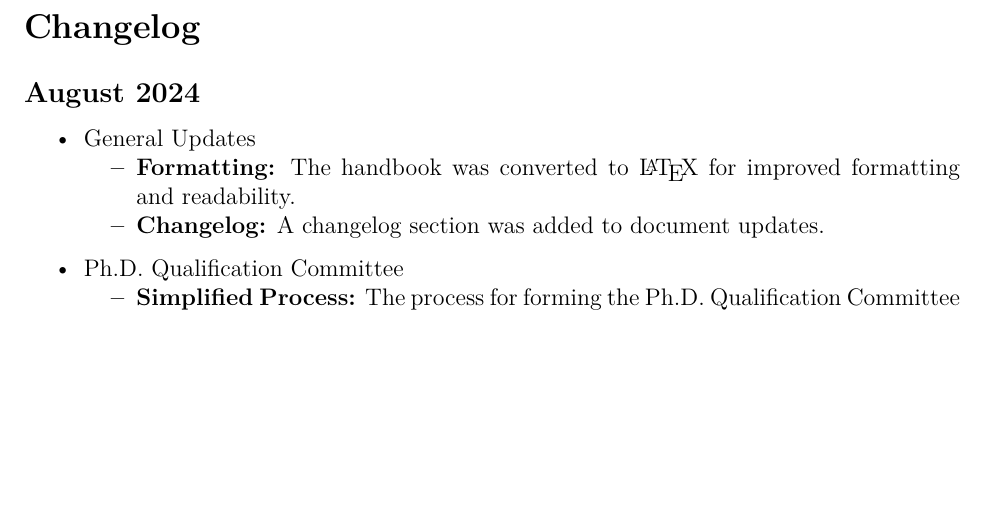
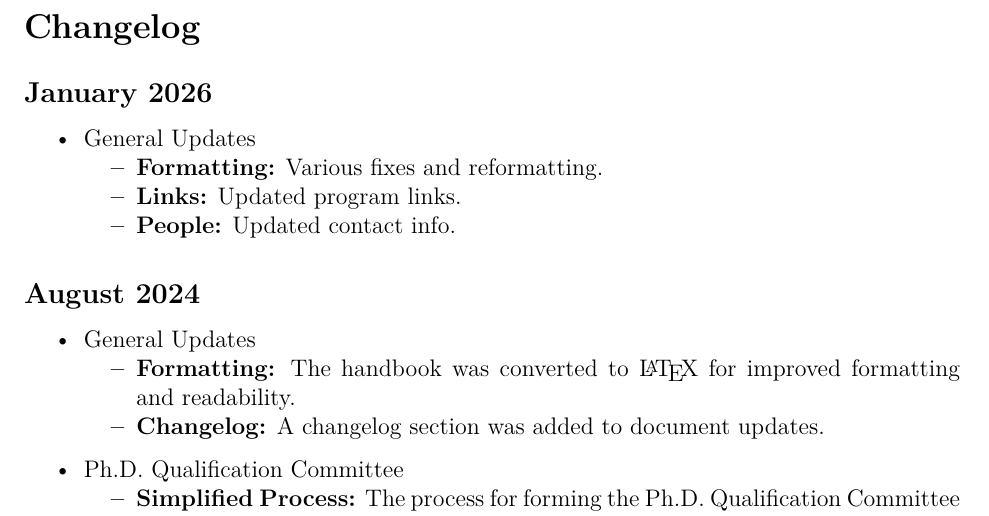
Before and after one commit to uva-cs/gradhandbook, a LaTeX document (main.tex, which reads changelog.tex): part of page 2 of 31, cut so that both start at the same text, the shorter picture padded with empty space. Compiled offline with XeLaTeX.

Commit message:
amend changelog

```diff
--- a/changelog.tex
+++ b/changelog.tex
@@ -1,6 +1,19 @@
 \newpage
 
 \section*{Changelog}
+
+\subsection*{January 2026}
+
+
+\begin{itemize}[nosep]
+  \item General Updates
+\begin{itemize}[nosep]
+  \item \textbf{Formatting:} Various fixes and reformatting.
+  \item \textbf{Links:} Updated program links.
+  \item \textbf{People:} Updated contact info.
+\end{itemize}
+\end{itemize}
+
 
 \subsection*{August 2024}
 
```
